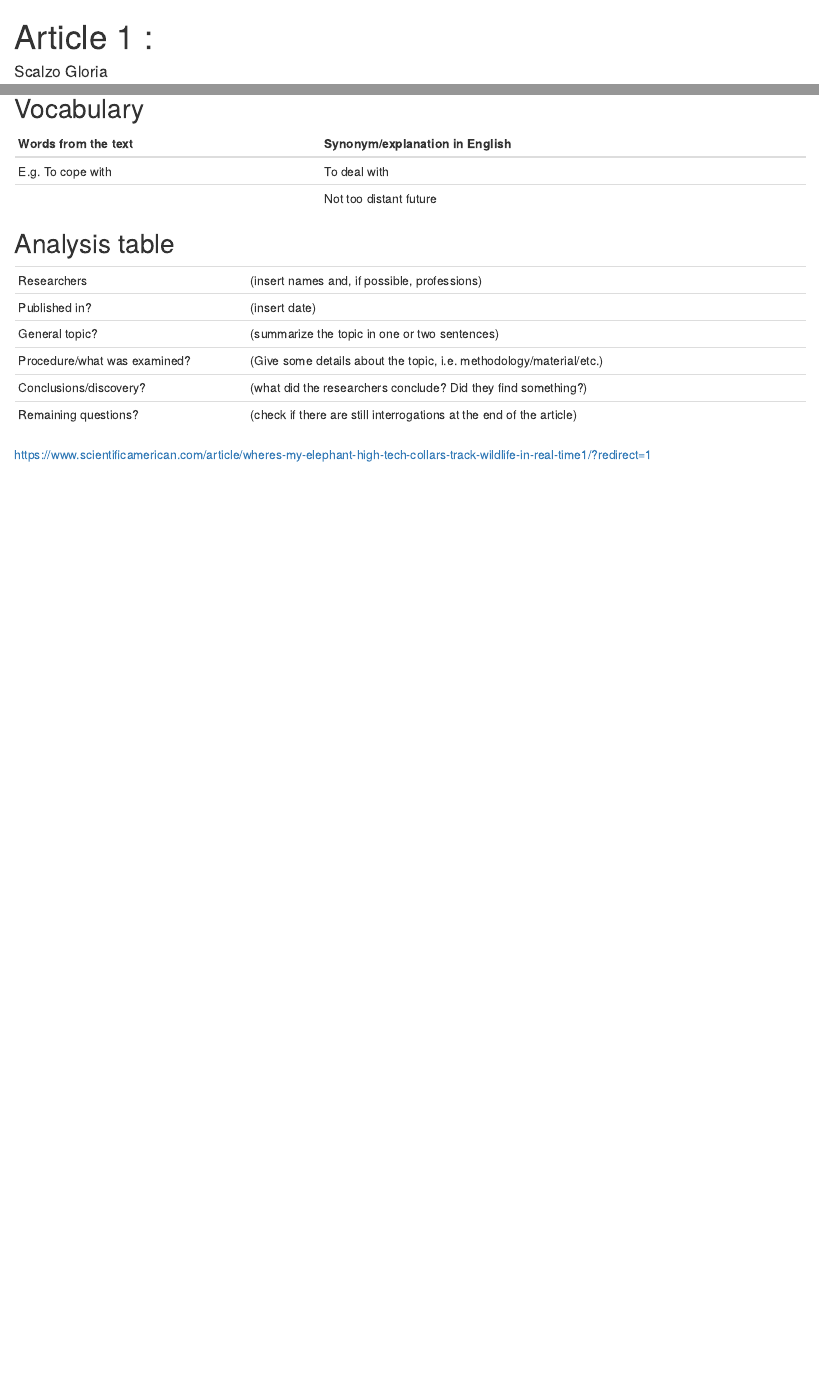
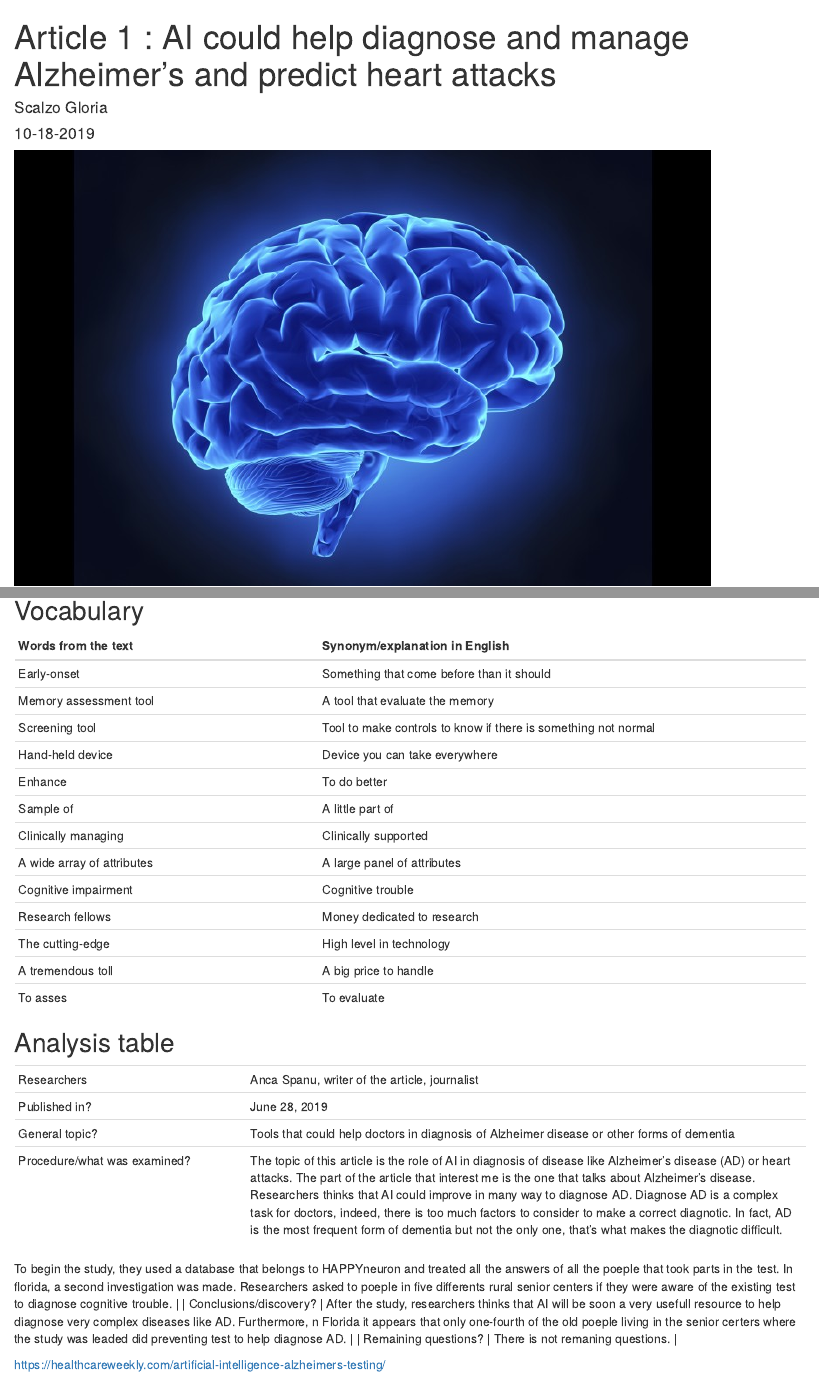
Before and after one commit to gloria-scalzo/gloria-scalzo-blog, an R Markdown document (_posts/2019-09-18-article-1/article-1.Rmd): the page in a window 1100 px wide, from its top, and a second part further down, joined at a grey line. Rendered offline with R 4.5, knitr and Pandoc, with nearby package versions; drawn as R Markdown's standard HTML page in place of the format the file asks for.

Commit message:
article 1 modifications

```diff
--- a/_posts/2019-09-18-article-1/article-1.Rmd
+++ b/_posts/2019-09-18-article-1/article-1.Rmd
@@ -1,11 +1,12 @@
 ---
-title: "Article 1 : "
+title: "Article 1 : AI could help diagnose and manage Alzheimer’s and predict heart attacks"
 author:
   - name: Scalzo Gloria
 date: 10-18-2019
 categories:
   - Alzheimer
   - Disease
+  - Artificial Intelligence
 preview: image/Image-cerveau.jpg
 output:
   distill::distill_article:
@@ -23,19 +24,33 @@ knitr::opts_chunk$set(echo = FALSE)
 
 | Words from the text | Synonym/explanation in English |
 | ------------------- | ------------------------------ |
-| E.g. To cope with   | To deal with                   |
-|                     | Not too distant future         |
+| Early-onset  | Something that come before than it should |
+| Memory assessment tool | A tool that evaluate the memory |
+| Screening tool | Tool to make controls to know if there is something not normal |
+| Hand-held device | Device you can take everywhere |
+| Enhance | To do better |
+| Sample of | A little part of |
+| Clinically managing | Clinically supported |
+| A wide array of attributes | A large panel of attributes |
+| Cognitive impairment | Cognitive trouble |
+| Research fellows | Money dedicated to research |
+| The cutting-edge | High level in technology |
+| A tremendous toll | A big price to handle |
+| To asses | To evaluate |
+
 
 ## Analysis table
 
 |                              |                                                                     |
 | ---------------------------- | ------------------------------------------------------------------- |
-| Researchers                  | (insert names and, if possible, professions)                        |
-| Published in?                | (insert date)                                                       |
-| General topic?               |  (summarize the topic in one or two sentences)                      |
-| Procedure/what was examined? | (Give some details about the topic, i.e. methodology/material/etc.) |
-| Conclusions/discovery?       |  (what did the researchers conclude? Did they find something?)      |
-| Remaining questions?         | (check if there are still interrogations at the end of the article) |
+| Researchers                  | Anca Spanu, writer of the article, journalist |
+| Published in?                | June 28, 2019                                                       |
+| General topic?               |  Tools that could help doctors in diagnosis of Alzheimer disease or other forms of dementia                      |
+| Procedure/what was examined? | The topic of this article is the role of AI in diagnosis of disease like Alzheimer's disease (AD) or heart attacks. The part of the article that interest me is the one that talks about Alzheimer's disease. Researchers thinks that AI could improve in many way to diagnose AD. Diagnose AD is a complex task for doctors, indeed, there is too much factors to consider to make a correct diagnotic. In fact, AD is the most frequent form of dementia but not the only one, that's what makes the diagnotic difficult.
+To begin the study, they used a database that belongs to HAPPYneuron and treated all the answers of all the poeple that took parts in the test.
+In florida, a second investigation was made. Researchers asked to poeple in five differents rural senior centers if they were aware of the existing test to diagnose cognitive trouble. |
+| Conclusions/discovery?       | After the study, researchers thinks that AI will be soon a very usefull resource to help diagnose very complex diseases like AD. Furthermore, n Florida it appears that only one-fourth of the old poeple living in the senior certers where the study was leaded did preventing test to help diagnose AD. |
+| Remaining questions?         | There is not remaning questions. |
 
 
-<https://www.scientificamerican.com/article/wheres-my-elephant-high-tech-collars-track-wildlife-in-real-time1/?redirect=1>
+<https://healthcareweekly.com/artificial-intelligence-alzheimers-testing/>
```
Also changed, not shown: _posts/2019-09-18-article-1/article-1.html, docs/posts/posts.json, _posts/2019-09-18-article-1/article-1.Rmd (2 more changed lines), 3 other files.
